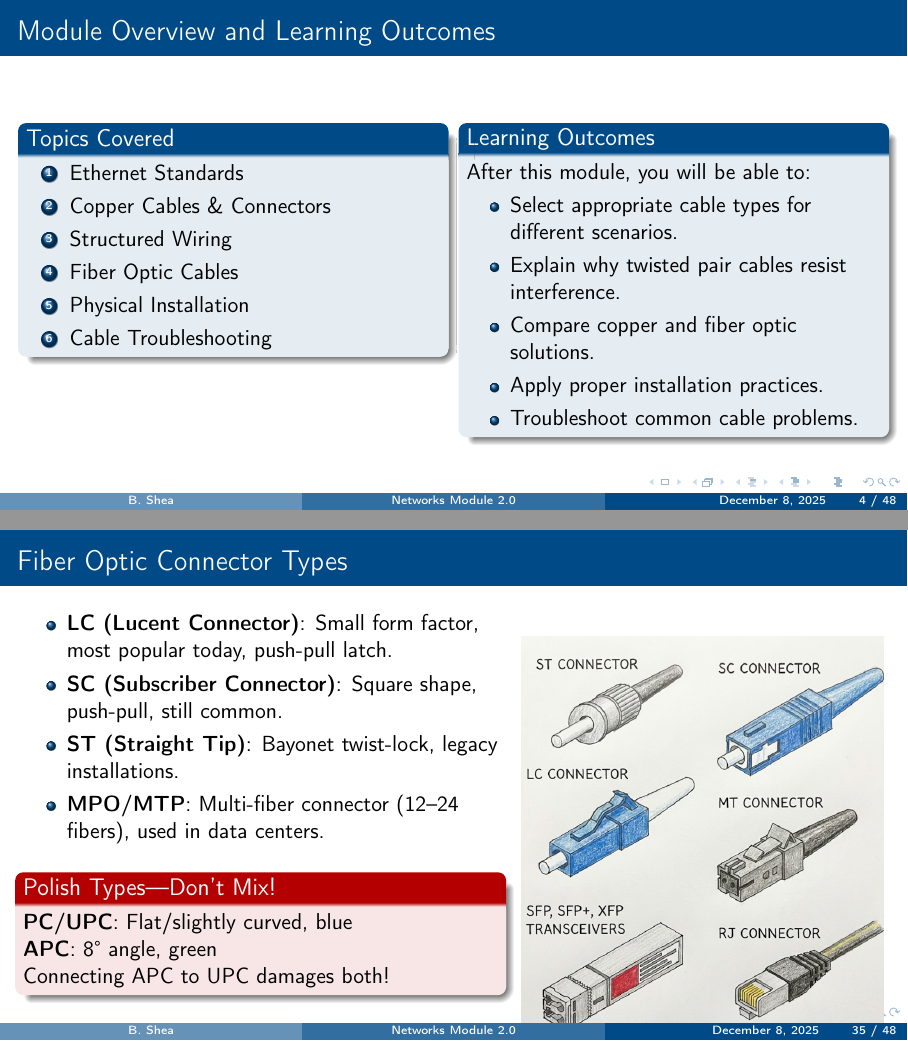
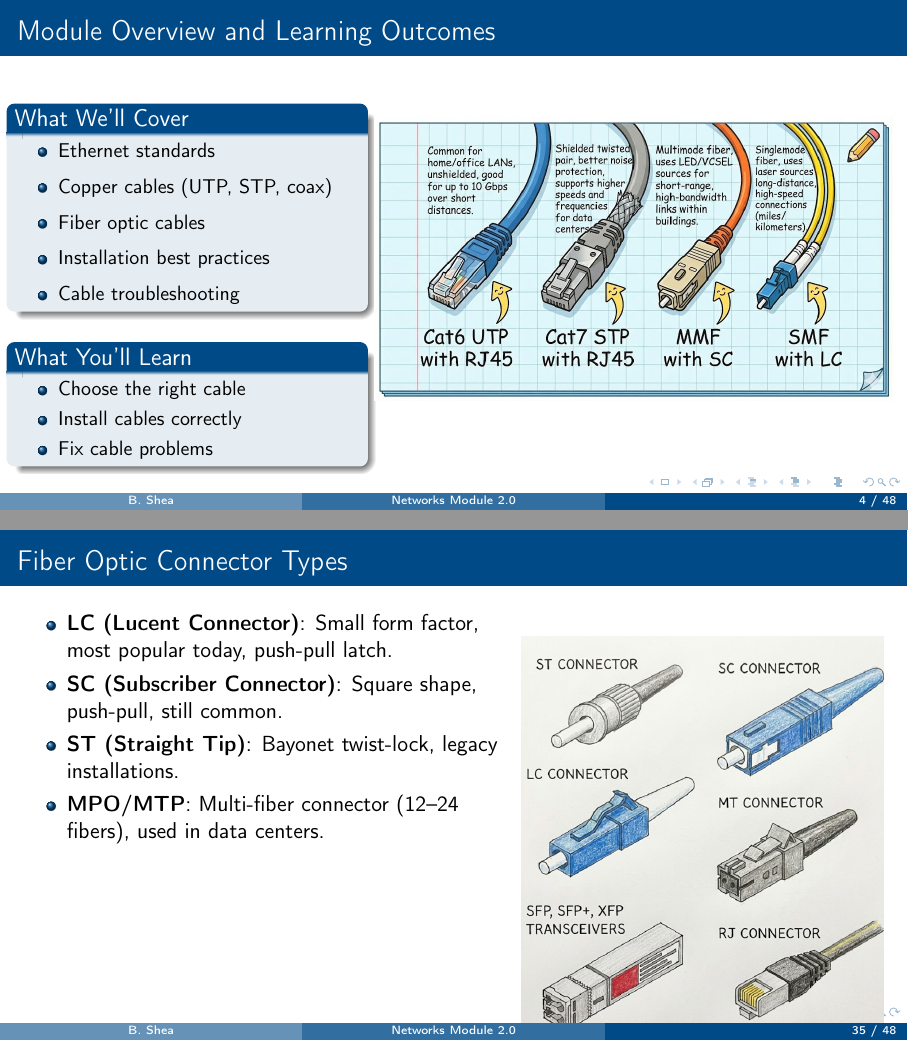
Before and after one commit to brendanpshea/intro_network_notes, LaTeX slides (network_02_phys_inf.tex): pages 4 and 35 of 48, joined at a grey line. Compiled offline with pdfLaTeX.

Commit message:
update ch2

```diff
--- a/network_02_phys_inf.tex
+++ b/network_02_phys_inf.tex
@@ -213,7 +213,7 @@
 \subtitle{Networks Module 2.0}
 \author[B. Shea]{Brendan Shea, PhD}
 \institute[RCTC]{Rochester Community and Technical College\\Intro to Networking}
-\date{\today}
+\date{}
 
 % Slide numbers
 \setbeamertemplate{footline}{
@@ -339,33 +339,34 @@
 % =============================================================================
 \begin{frame}{Module Overview and Learning Outcomes}
     \begin{columns}[T]
-        \begin{column}{0.48\textwidth}
-            \begin{block}{Topics Covered}
-                \begin{enumerate}
-                    \item Ethernet Standards
-                    \item Copper Cables \& Connectors
-                    \item Structured Wiring
-                    \item Fiber Optic Cables
-                    \item Physical Installation
-                    \item Cable Troubleshooting
-                \end{enumerate}
-            \end{block}
-        \end{column}
-        \begin{column}{0.48\textwidth}
-            \begin{block}{Learning Outcomes}
-                After this module, you will be able to:
-                \begin{itemize}
-                    \item Select appropriate cable types for different scenarios.
-                    \item Explain why twisted pair cables resist interference.
-                    \item Compare copper and fiber optic solutions.
-                    \item Apply proper installation practices.
-                    \item Troubleshoot common cable problems.
-                \end{itemize}
-            \end{block}
-        \end{column}
-    \end{columns}
-
-
+        \begin{column}{0.40\textwidth}
+            \begin{block}{What We'll Cover}
+                \small
+                \begin{itemize}
+                    \item Ethernet standards
+                    \item Copper cables (UTP, STP, coax)
+                    \item Fiber optic cables
+                    \item Installation best practices
+                    \item Cable troubleshooting
+                \end{itemize}
+            \end{block}
+
+            \vspace{0.3em}
+            \begin{block}{What You'll Learn}
+                \begin{itemize}
+                    \small
+                    \item Choose the right cable
+                    \item Install cables correctly
+                    \item Fix cable problems
+                \end{itemize}
+            \end{block}
+        \end{column}
+        \begin{column}{0.6\textwidth}
+            \begin{center}
+                \includegraphics[width=\textwidth]{four_cable_types.jpg}
+            \end{center}
+        \end{column}
+    \end{columns}
 \end{frame}
 
 % =============================================================================
@@ -1705,12 +1701,7 @@
                 \item \keyterm{MPO/MTP}: Multi-fiber connector (12--24 fibers), used in data centers.
             \end{itemize}
 
-            \vspace{0.3em}
-            \begin{alertblock}{Polish Types---Don't Mix!}
-                \textbf{PC/UPC}: Flat/slightly curved, blue \\
-                \textbf{APC}: 8° angle, green \\
-                Connecting APC to UPC damages both!
-            \end{alertblock}
+
         \end{column}
         \begin{column}{0.42\textwidth}
             \begin{center}
```
Also changed, not shown: images/ch2/four_cable_types.jpg (added), images/ch2/network_cable_tools.jpg (added), network_02_phys_inf.tex (7 more changed lines), 2 other files.
